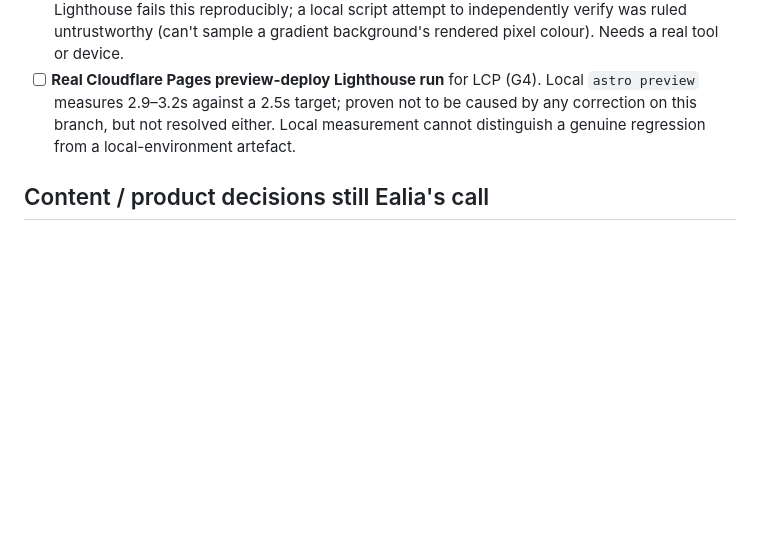
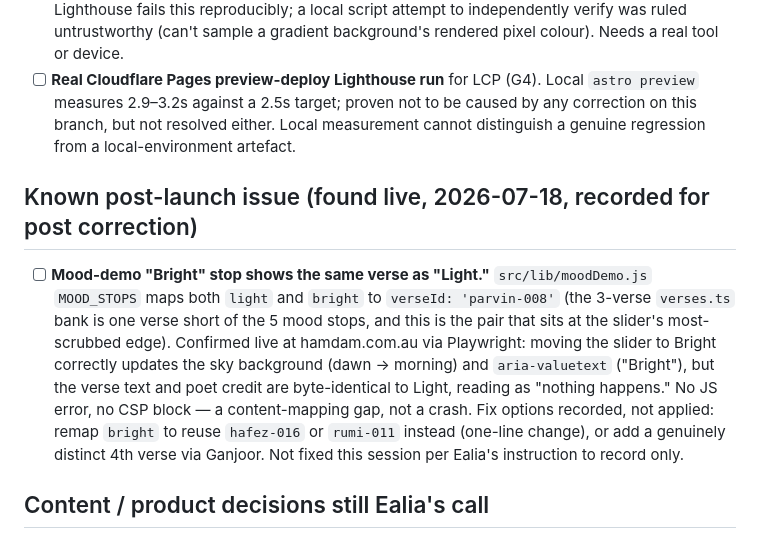
Before and after one commit to ealiaaziz/hamdam-website, a Markdown page: docs/website-redesign/51-manual-release-checklist.md, the part around the change. Drawn GitHub-style; blank space fills up the shorter version.

Commit message:
docs: record mood-demo Bright/Light verse duplication for post correction

```diff
--- a/docs/website-redesign/51-manual-release-checklist.md
+++ b/docs/website-redesign/51-manual-release-checklist.md
@@ -69,6 +69,19 @@ contrast) were not covered by the first decision and are newly accepted here.
       correction on this branch, but not resolved either. Local measurement cannot distinguish
       a genuine regression from a local-environment artefact.
 
+## Known post-launch issue (found live, 2026-07-18, recorded for post correction)
+
+- [ ] **Mood-demo "Bright" stop shows the same verse as "Light."** `src/lib/moodDemo.js`
+      `MOOD_STOPS` maps both `light` and `bright` to `verseId: 'parvin-008'` (the 3-verse
+      `verses.ts` bank is one verse short of the 5 mood stops, and this is the pair that sits
+      at the slider's most-scrubbed edge). Confirmed live at hamdam.com.au via Playwright:
+      moving the slider to Bright correctly updates the sky background (dawn → morning) and
+      `aria-valuetext` ("Bright"), but the verse text and poet credit are byte-identical to
+      Light, reading as "nothing happens." No JS error, no CSP block — a content-mapping gap,
+      not a crash. Fix options recorded, not applied: remap `bright` to reuse `hafez-016` or
+      `rumi-011` instead (one-line change), or add a genuinely distinct 4th verse via Ganjoor.
+      Not fixed this session per Ealia's instruction to record only.
+
 ## Content / product decisions still Ealia's call
 
 - [ ] Analytics decision (`26-analytics-plan.md`) — nothing implemented yet, by design.
```
